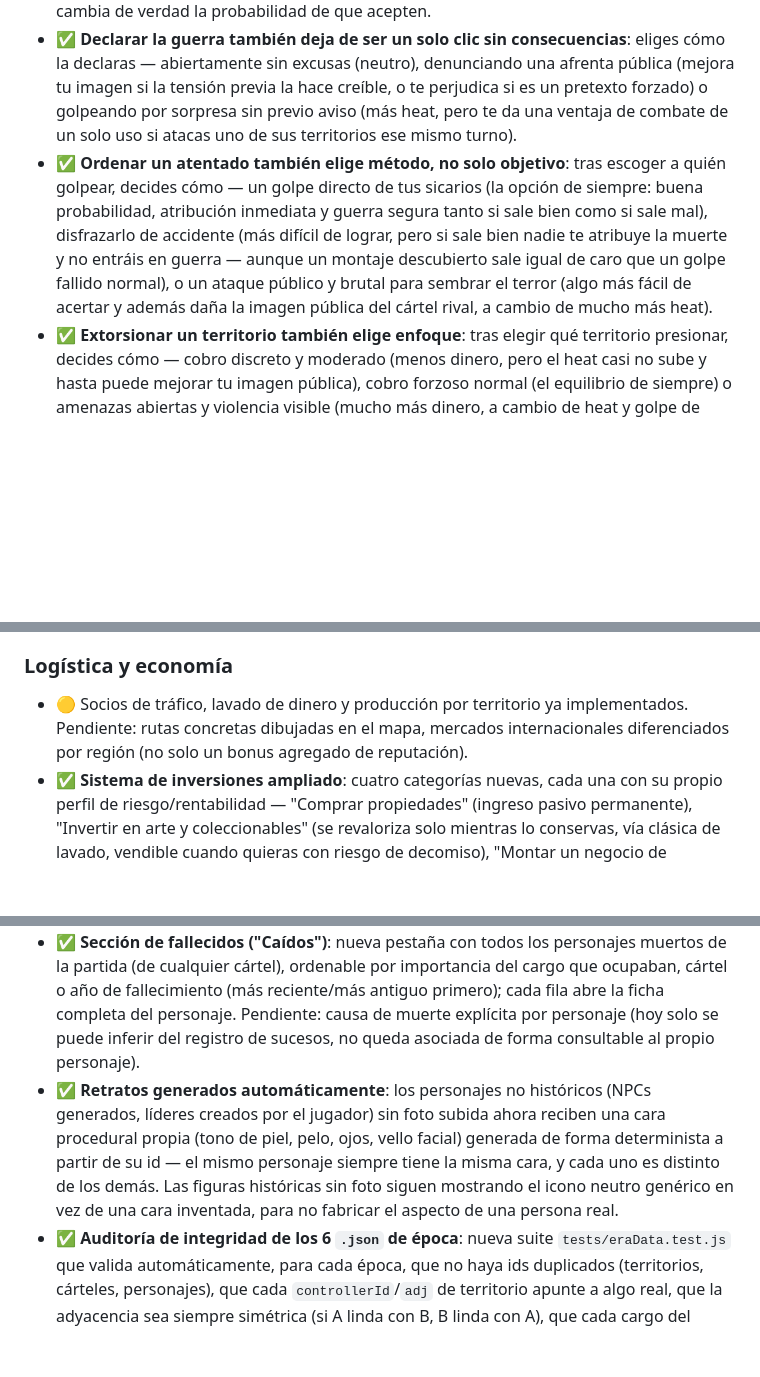
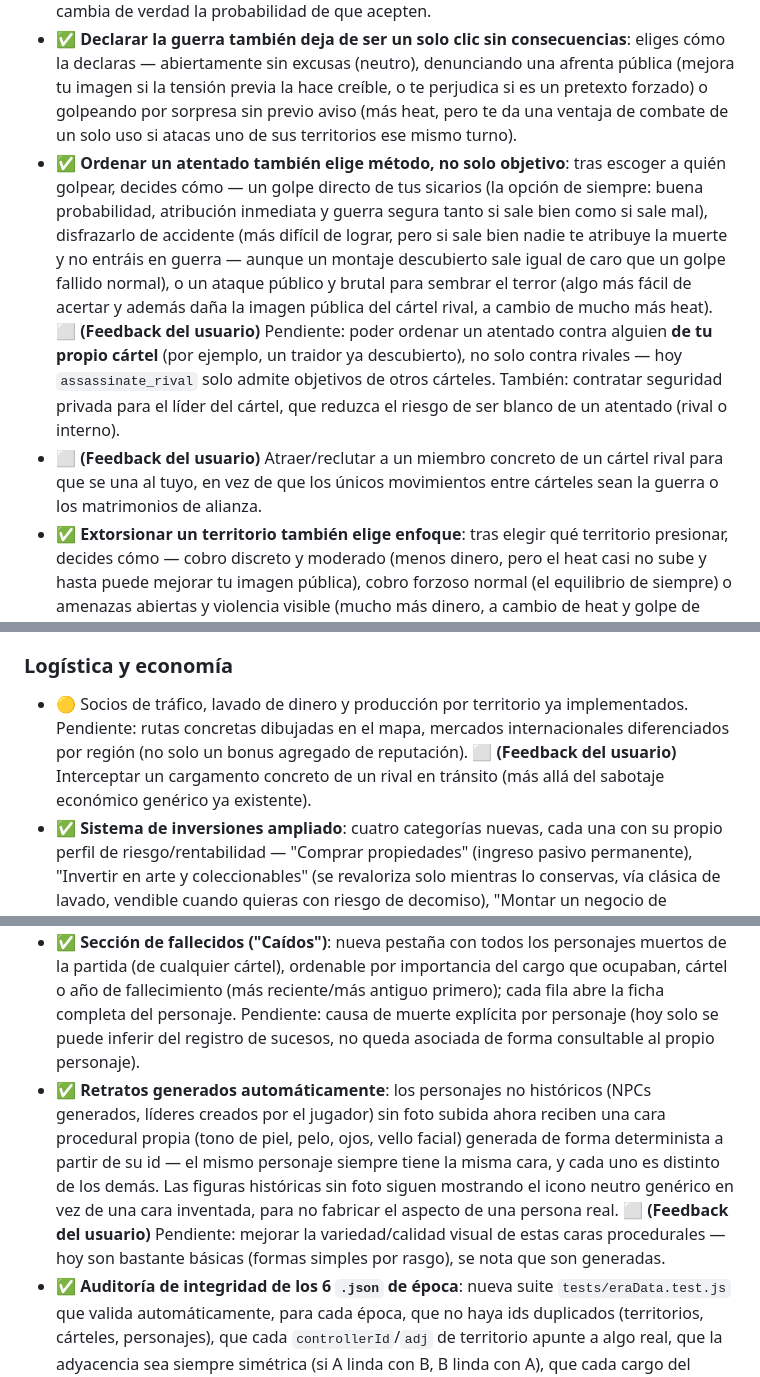
Before and after one commit to a1varoG1z/narcsim, a Markdown page: TODO.md, 3 parts joined by grey strips. Rendered like a GitHub page; blank space fills up the shorter version.

Commit message:
Log second round of user feedback in TODO.md
Four more concrete points, with the succession-on-death bug's exact
root cause now pinned down by code inspection: assassinate_rival
killing the player calls autoSuccession directly instead of signaling
pendingSuccession, so game.playerCharacterId is left pointing at a
dead character with no succession modal ever shown. Also logged: no
defined behavior for a cartel left with zero territories; procedural
portraits need more visual variety; and a growing wishlist of
concrete CK3-style actions (intercept shipments, assassinate within
your own cartel, poach a rival's member, home security/escape routes,
a personal bodyguard for the leader).

Co-Authored-By: Claude Sonnet 5 <noreply@anthropic.com>
Claude-Session: https://claude.ai/code/session_015uQx2K8kmxhiaasCBFXCqg

```diff
--- a/TODO.md
+++ b/TODO.md
@@ -111,7 +115,8 @@ Estado del proyecto tras la primera versión jugable (MVP). Marcado ✅ lo imple
 - 🟡 Eventos narrativos únicos: ya van cinco hitos convertidos en decisiones interactivas (Camarena, Proceso 8.000, el asesinato del Cardenal Posadas Ocampo en 1993 para el Cártel de Tijuana en "Los herederos de las rutas", la detención de Alfredo "El Mochomo" Beltrán Leyva en 2008 para la Organización Beltrán Leyva en "La guerra y la fragmentación" — la guerra con el Cártel de Sinaloa ya arranca activa en esta época, así que el evento gira en torno a cómo reaccionas dentro de ese conflicto ya en marcha: redoblar la ofensiva, sellar una alianza real con Los Zetas que refuerza el ejército, o jugarte una tregua secreta con una probabilidad baja de éxito que de verdad cierra la guerra si sale bien — y ahora **el "Viernes Negro" de 2015** para el CJNG en "CJNG contra Sinaloa": el Ejército cerca a "El Mencho" y decides si ordenas el derribo real de un helicóptero militar con lanzacohetes y el bloqueo de carreteras en Jalisco (heat altísimo, cimenta tu fama de poder de fuego), evacúas a tu líder en silencio para evitar el enfrentamiento (mucho menos heat, mejora algo tu imagen), o intentas sobornar a los mandos del operativo para desviarlo antes de que estalle (si funciona, no pasa nada; si se filtra, el operativo sigue su curso igual de sangriento y encima queda expuesto el intento de soborno). Pendiente: más eventos (capturas de los Arellano Félix, etc.) con el mismo patrón interactivo.
 - ✅ **Proponer alianza ahora es una negociación real, no un solo clic con resultado inmediato**: eliges cómo planteas la propuesta al otro cártel — apelar al interés mutuo (mejor cuanta más imagen pública tengas), apelar a un enemigo en común (solo funciona de verdad si existe: si no, resulta contraproducente) u ofrecer un gesto de buena fe con dinero por adelantado (el dinero se gasta en el intento, acepten o no) — y cada enfoque cambia de verdad la probabilidad de que acepten.
 - ✅ **Declarar la guerra también deja de ser un solo clic sin consecuencias**: eliges cómo la declaras — abiertamente sin excusas (neutro), denunciando una afrenta pública (mejora tu imagen si la tensión previa la hace creíble, o te perjudica si es un pretexto forzado) o golpeando por sorpresa sin previo aviso (más heat, pero te da una ventaja de combate de un solo uso si atacas uno de sus territorios ese mismo turno).
-- ✅ **Ordenar un atentado también elige método, no solo objetivo**: tras escoger a quién golpear, decides cómo — un golpe directo de tus sicarios (la opción de siempre: buena probabilidad, atribución inmediata y guerra segura tanto si sale bien como si sale mal), disfrazarlo de accidente (más difícil de lograr, pero si sale bien nadie te atribuye la muerte y no entráis en guerra — aunque un montaje descubierto sale igual de caro que un golpe fallido normal), o un ataque público y brutal para sembrar el terror (algo más fácil de acertar y además daña la imagen pública del cártel rival, a cambio de mucho más heat).
+- ✅ **Ordenar un atentado también elige método, no solo objetivo**: tras escoger a quién golpear, decides cómo — un golpe directo de tus sicarios (la opción de siempre: buena probabilidad, atribución inmediata y guerra segura tanto si sale bien como si sale mal), disfrazarlo de accidente (más difícil de lograr, pero si sale bien nadie te atribuye la muerte y no entráis en guerra — aunque un montaje descubierto sale igual de caro que un golpe fallido normal), o un ataque público y brutal para sembrar el terror (algo más fácil de acertar y además daña la imagen pública del cártel rival, a cambio de mucho más heat). ⬜ **(Feedback del usuario)** Pendiente: poder ordenar un atentado contra alguien **de tu propio cártel** (por ejemplo, un traidor ya descubierto), no solo contra rivales — hoy `assassinate_rival` solo admite objetivos de otros cárteles. También: contratar seguridad privada para el líder del cártel, que reduzca el riesgo de ser blanco de un atentado (rival o interno).
+- ⬜ **(Feedback del usuario)** Atraer/reclutar a un miembro concreto de un cártel rival para que se una al tuyo, en vez de que los únicos movimientos entre cárteles sean la guerra o los matrimonios de alianza.
 - ✅ **Extorsionar un territorio también elige enfoque**: tras elegir qué territorio presionar, decides cómo — cobro discreto y moderado (menos dinero, pero el heat casi no sube y hasta puede mejorar tu imagen pública), cobro forzoso normal (el equilibrio de siempre) o amenazas abiertas y violencia visible (mucho más dinero, a cambio de heat y golpe de imagen severos, y más probabilidad de que el negocio local se resienta). Pendiente: extender este mismo patrón de "cómo lo planteas importa" a otras acciones de un solo clic (reclutar aliados, intimidar) y a conversaciones más largas tipo diálogo con personajes concretos de otros cárteles, no solo con el cártel como bloque.
 
 ### Policía / persecución
@@ -121,7 +126,7 @@ Estado del proyecto tras la primera versión jugable (MVP). Marcado ✅ lo imple
 - ✅ Sección de medios con 5 acciones propias y reputación internacional con efecto mecánico real (ver arriba). Pendiente: efectos adicionales más específicos (atraer atención de agencias internacionales concretas, desbloquear aliados extranjeros).
 
 ### Logística y economía
-- 🟡 Socios de tráfico, lavado de dinero y producción por territorio ya implementados. Pendiente: rutas concretas dibujadas en el mapa, mercados internacionales diferenciados por región (no solo un bonus agregado de reputación).
+- 🟡 Socios de tráfico, lavado de dinero y producción por territorio ya implementados. Pendiente: rutas concretas dibujadas en el mapa, mercados internacionales diferenciados por región (no solo un bonus agregado de reputación). ⬜ **(Feedback del usuario)** Interceptar un cargamento concreto de un rival en tránsito (más allá del sabotaje económico genérico ya existente).
 - ✅ **Sistema de inversiones ampliado**: cuatro categorías nuevas, cada una con su propio perfil de riesgo/rentabilidad — "Comprar propiedades" (ingreso pasivo permanente), "Invertir en arte y coleccionables" (se revaloriza solo mientras lo conservas, vía clásica de lavado, vendible cuando quieras con riesgo de decomiso), "Montar un negocio de fachada" (ingreso pasivo + baja el heat de inmediato) y "Armar y equipar a tu gente" (bonificación de combate permanente y acumulable, con un tope). La IA rival también invierte en las cuatro. ✅ **Líneas de droga concretas por época**: cada una de las 6 épocas tiene ahora su propio producto principal con un perfil de riesgo/rentabilidad histórico real, visible en la pestaña Decisiones y aplicado a "Invertir en producción" y "Enviar cargamento" — marihuana y heroína en Guadalajara (margen modesto, menos escándalo, más difícil de esconder por el volumen), cocaína en Medellín/Cali y en el tránsito mexicano de los 90 (muy rentable, mucha atención), cocaína bajo la guerra abierta de 2006-2015 (rentable pero con la mayor exposición al decomiso, por la militarización de la lucha antidroga), y metanfetamina/fentanilo en las dos épocas más recientes (los negocios más rentables, la mayor atención internacional, pero más fáciles de esconder que un cargamento vegetal voluminoso).
 - ✅ **Revisado el dinero/ejército inicial del Cártel de Medellín**: subido de 2200 a 3400 (dinero) y de 1400 a 1600 (ejército) para reflejar que, al inicio de esa época, Escobar ya era muy superior en poder de fuego y riqueza al todavía discreto Cártel de Cali — antes estaban casi empatados.
 - ✅ **Reescalada toda la economía a cifras reales**: todo el dinero del juego (capital inicial, coste de cada acción, ingreso por territorio, nóminas, sobornos, indemnizaciones, lavado) se multiplicó de forma uniforme (`MONEY_SCALE = 10.000`, exportado desde `turnEngine.js`) para que los números se lean como dólares reales — Escobar arranca ahora con $34.000.000 en vez de $3.400 — sin alterar en nada el balance ya ajustado (todas las fórmulas se multiplicaron por igual, así que las proporciones y la duración de las partidas no cambian, solo la escala visible). De paso se eliminó la duplicación de costes entre `turnEngine.js` y las pestañas de Decisiones/Medios (ahora leen `ACTION_COSTS` en vez de repetir cada número a mano).
@@ -132,7 +137,7 @@ Estado del proyecto tras la primera versión jugable (MVP). Marcado ✅ lo imple
 - ✅ Más eras/variantes: añadida la guerra interna de Sinaloa (Chapitos vs. Mayiza, 2024-actualidad) como época jugable propia (ver arriba).
 - ⬜ Editor visual de nuevas épocas/escenarios desde la propia interfaz (hoy los `.json` de época se editan a mano).
 - ✅ **Sección de fallecidos ("Caídos")**: nueva pestaña con todos los personajes muertos de la partida (de cualquier cártel), ordenable por importancia del cargo que ocupaban, cártel o año de fallecimiento (más reciente/más antiguo primero); cada fila abre la ficha completa del personaje. Pendiente: causa de muerte explícita por personaje (hoy solo se puede inferir del registro de sucesos, no queda asociada de forma consultable al propio personaje).
-- ✅ **Retratos generados automáticamente**: los personajes no históricos (NPCs generados, líderes creados por el jugador) sin foto subida ahora reciben una cara procedural propia (tono de piel, pelo, ojos, vello facial) generada de forma determinista a partir de su id — el mismo personaje siempre tiene la misma cara, y cada uno es distinto de los demás. Las figuras históricas sin foto siguen mostrando el icono neutro genérico en vez de una cara inventada, para no fabricar el aspecto de una persona real.
+- ✅ **Retratos generados automáticamente**: los personajes no históricos (NPCs generados, líderes creados por el jugador) sin foto subida ahora reciben una cara procedural propia (tono de piel, pelo, ojos, vello facial) generada de forma determinista a partir de su id — el mismo personaje siempre tiene la misma cara, y cada uno es distinto de los demás. Las figuras históricas sin foto siguen mostrando el icono neutro genérico en vez de una cara inventada, para no fabricar el aspecto de una persona real. ⬜ **(Feedback del usuario)** Pendiente: mejorar la variedad/calidad visual de estas caras procedurales — hoy son bastante básicas (formas simples por rasgo), se nota que son generadas.
 - ✅ **Auditoría de integridad de los 6 `.json` de época**: nueva suite `tests/eraData.test.js` que valida automáticamente, para cada época, que no haya ids duplicados (territorios, cárteles, personajes), que cada `controllerId`/`adj` de territorio apunte a algo real, que la adyacencia sea siempre simétrica (si A linda con B, B linda con A), que cada cargo del organigrama apunte a un personaje que de verdad pertenece a ese cártel, que las referencias familiares (cónyuge/padres/hijos) apunten a personajes existentes, que ningún recurso sea negativo, y que `newCartelTerritories` (la bolsa de territorios para cárteles aleatorios) solo incluya territorios realmente neutrales al empezar. Las 6 épocas pasan limpio; de paso se confirmó que el dinero y ejército totales por época siguen una progresión histórica coherente (de ~18M/1.230 hombres en 1975 a ~105M/7.480 hombres en 2024). Pendiente: una revisión más subjetiva de fechas/bios de personajes secundarios si el usuario aporta información real adicional (ver nota al final del documento).
 
 ### Técnico / calidad de vida
```
Also changed, not shown: other parts of TODO.md (+5 -1 lines).
